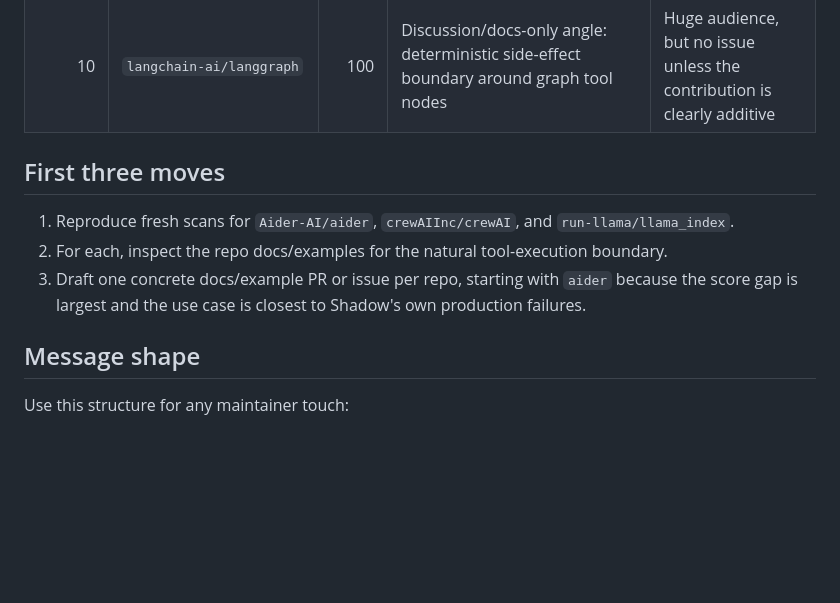
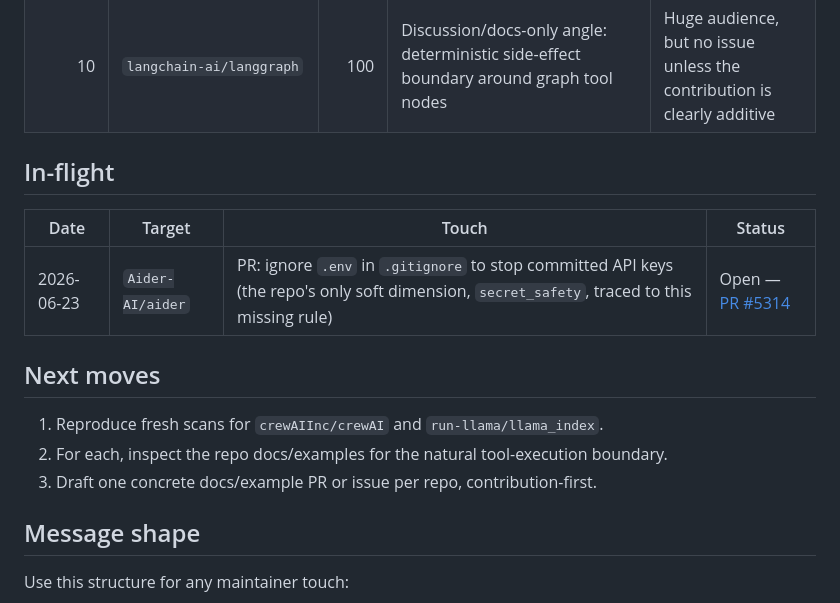
Before and after one commit to impartshadow/agent-contracts, a Markdown page: MAINTAINER_TARGETS.md, the part around the change. GitHub-like rendering; blank space fills up the shorter version.

Commit message:
track: first maintainer touch — aider .env PR #5314

```diff
--- a/MAINTAINER_TARGETS.md
+++ b/MAINTAINER_TARGETS.md
@@ -38,15 +38,18 @@ Blocked patterns:
 | 9 | `microsoft/autogen` | 100 | Discussion/docs-only angle: where contracts sit in multi-agent orchestration | Already scores 100, so do not lead with leaderboard |
 | 10 | `langchain-ai/langgraph` | 100 | Discussion/docs-only angle: deterministic side-effect boundary around graph tool nodes | Huge audience, but no issue unless the contribution is clearly additive |
 
-## First three moves
+## In-flight
 
-1. Reproduce fresh scans for `Aider-AI/aider`, `crewAIInc/crewAI`, and
-   `run-llama/llama_index`.
+| Date | Target | Touch | Status |
+|---|---|---|---|
+| 2026-06-23 | `Aider-AI/aider` | PR: ignore `.env` in `.gitignore` to stop committed API keys (the repo's only soft dimension, `secret_safety`, traced to this missing rule) | Open — [PR #5314](https://github.com/Aider-AI/aider/pull/5314) |
+
+## Next moves
+
+1. Reproduce fresh scans for `crewAIInc/crewAI` and `run-llama/llama_index`.
 2. For each, inspect the repo docs/examples for the natural tool-execution
    boundary.
-3. Draft one concrete docs/example PR or issue per repo, starting with `aider`
-   because the score gap is largest and the use case is closest to Shadow's own
-   production failures.
+3. Draft one concrete docs/example PR or issue per repo, contribution-first.
 
 ## Message shape
 
```
